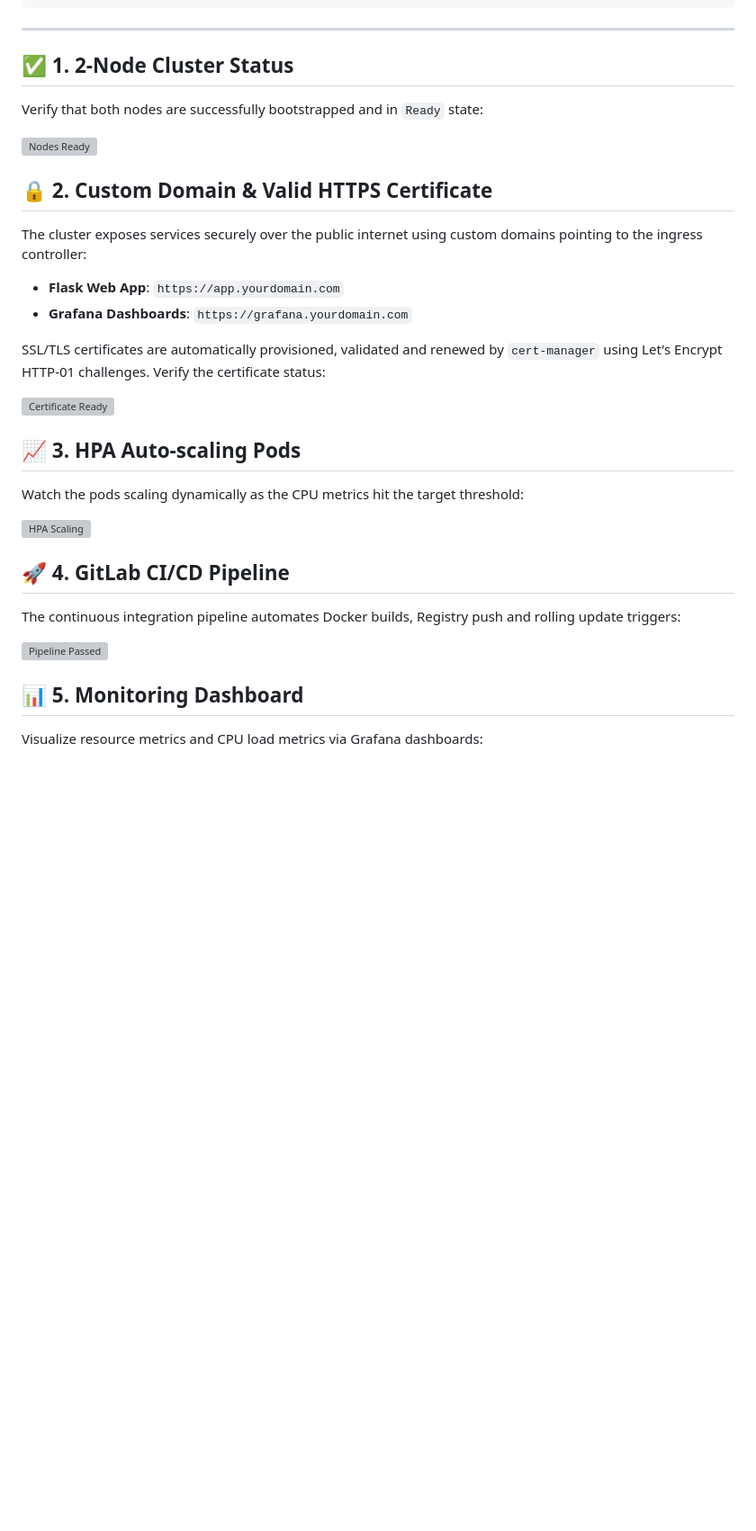
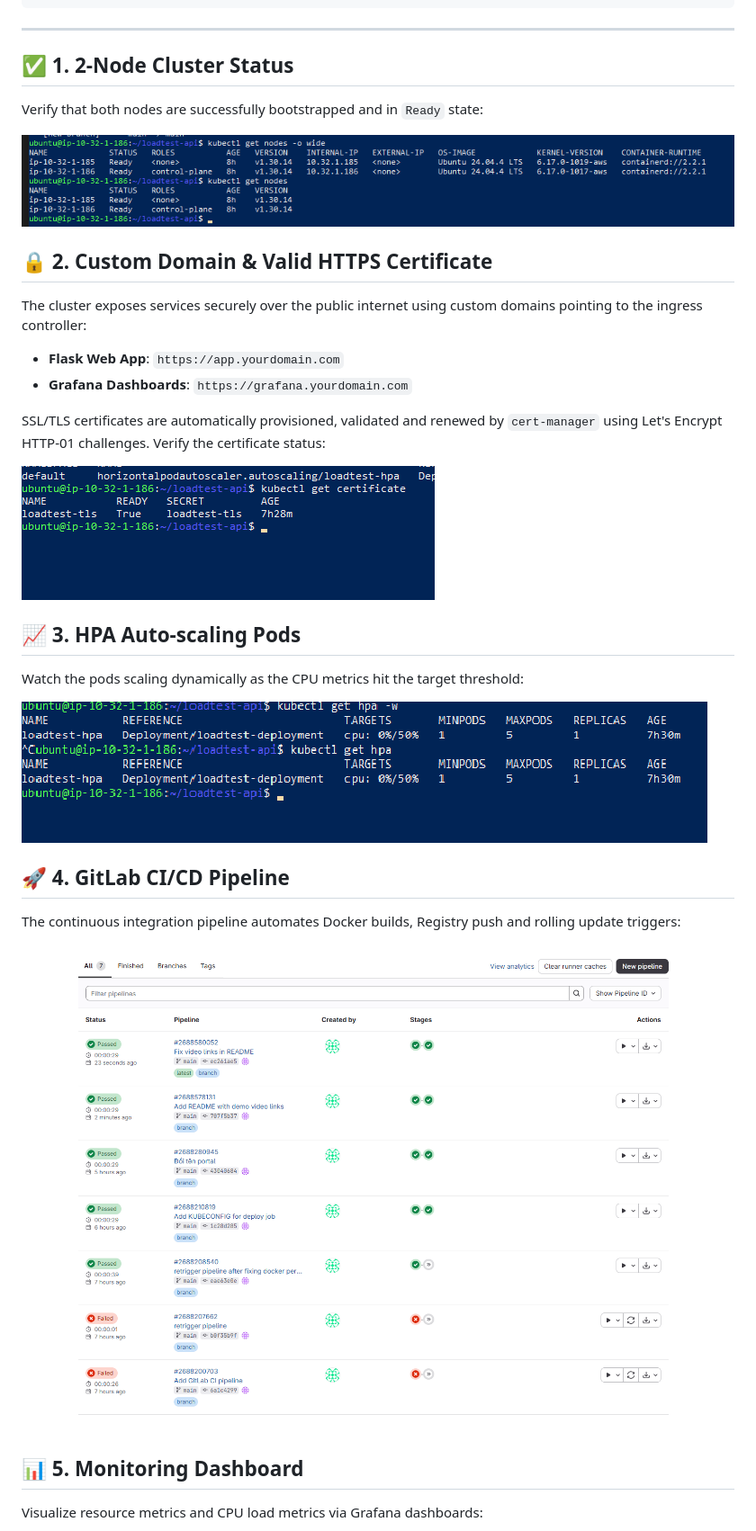
Before and after one commit to minhhiep05/loadtest-api, a Markdown page: README.md, the part around one of its changes. Shown at 90% size. GitHub-like rendering; blank space fills up the shorter version; grey boxes are pictures that could not be loaded.

```diff
--- a/README.md
+++ b/README.md
@@ -270,7 +270,7 @@ kubectl get hpa -w
 
 Verify that both nodes are successfully bootstrapped and in `Ready` state:
 
-![Nodes Ready](nodes-ready.png.png)
+![Nodes Ready](docs/screenshots/nodes-ready.png.png)
 
 <h2 id="step-2">🔒 2. Custom Domain & Valid HTTPS Certificate</h2>
 
@@ -280,19 +280,19 @@ The cluster exposes services securely over the public internet using custom doma
 
 SSL/TLS certificates are automatically provisioned, validated and renewed by `cert-manager` using Let's Encrypt HTTP-01 challenges. Verify the certificate status:
 
-![Certificate Ready](certificate-ready.png)
+![Certificate Ready](docs/screenshots/certificate-ready.png)
 
 <h2 id="step-3">📈 3. HPA Auto-scaling Pods</h2>
 
 Watch the pods scaling dynamically as the CPU metrics hit the target threshold:
 
-![HPA Scaling](hpa-scaling.png)
+![HPA Scaling](docs/screenshots/hpa-scaling.png)
 
 <h2 id="step-4">🚀 4. GitLab CI/CD Pipeline</h2>
 
 The continuous integration pipeline automates Docker builds, Registry push and rolling update triggers:
 
-![Pipeline Passed](pipeline-passed.png)
+![Pipeline Passed](docs/screenshots/pipeline-passed.png)
 
 <h2 id="step-5">📊 5. Monitoring Dashboard</h2>
 
```
Also changed, not shown: other parts of README.md (+1 -1 lines).
